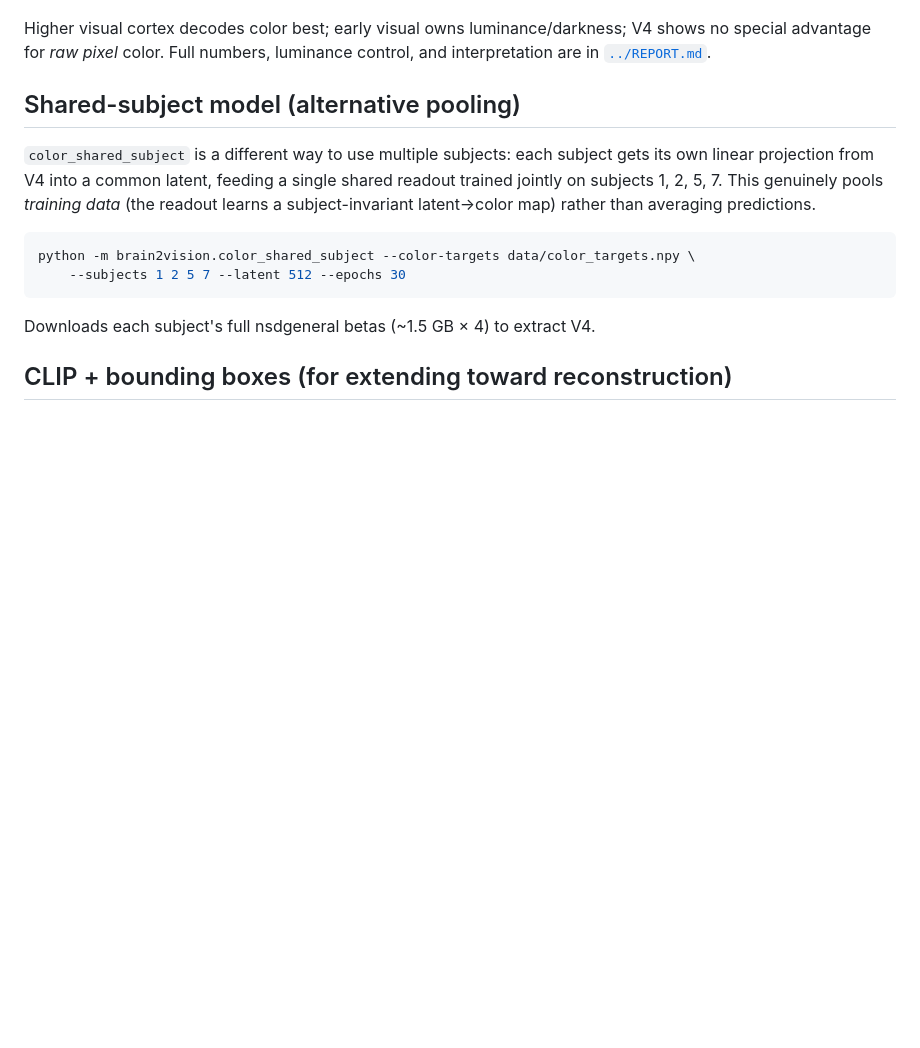
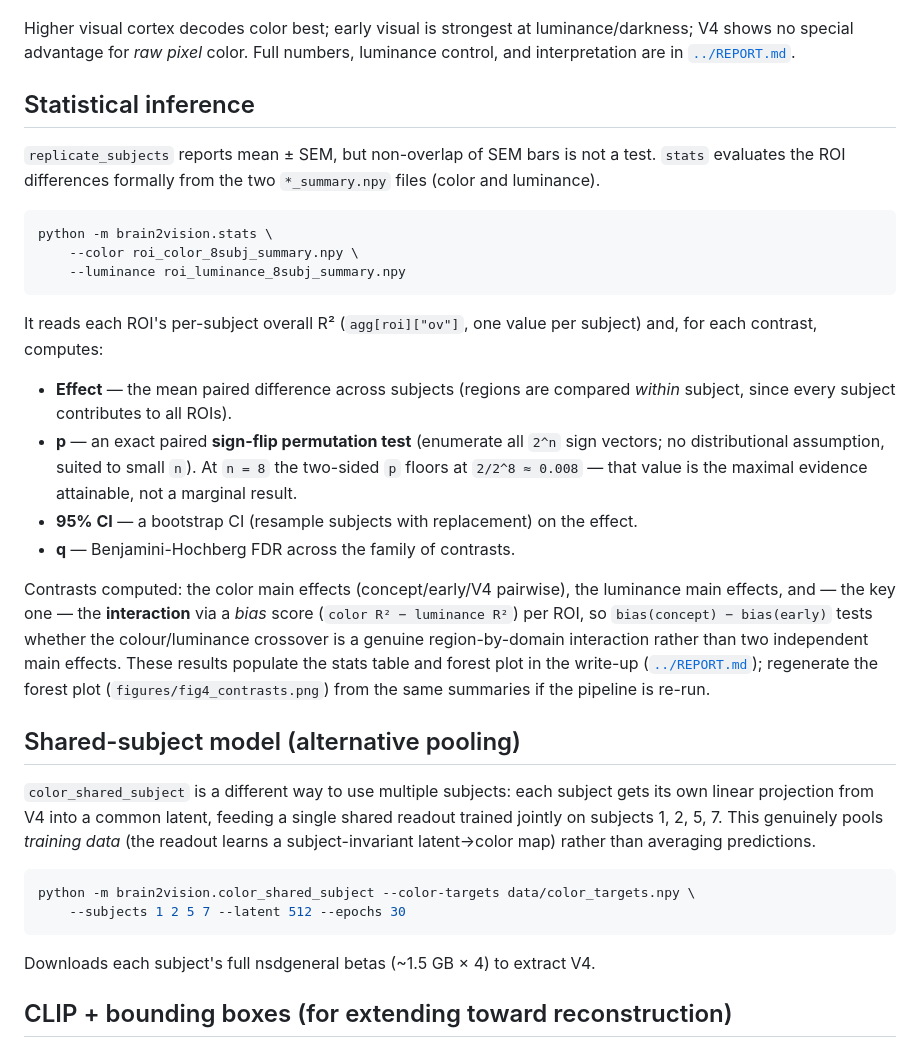
Before and after one commit to linduine/brain2vision-nsd-color, a Markdown page: docs/methods.md, the part around the change. Drawn GitHub-style; blank space fills up the shorter version.

Commit message:
Document statistical inference in methods; formalize stats prose

````diff
--- a/docs/methods.md
+++ b/docs/methods.md
@@ -233,9 +233,42 @@ The clean, replicated finding (all 8 subjects, matched to 397 voxels):
 
 ![color decoding by ROI](../figures/fig1_color_by_roi.png)
 
-Higher visual cortex decodes color best; early visual owns luminance/darkness;
-V4 shows no special advantage for *raw pixel* color. Full numbers, luminance
-control, and interpretation are in [`../REPORT.md`](../REPORT.md).
+Higher visual cortex decodes color best; early visual is strongest at
+luminance/darkness; V4 shows no special advantage for *raw pixel* color. Full
+numbers, luminance control, and interpretation are in [`../REPORT.md`](../REPORT.md).
+
+## Statistical inference
+
+`replicate_subjects` reports mean ± SEM, but non-overlap of SEM bars is not a
+test. `stats` evaluates the ROI differences formally from the two
+`*_summary.npy` files (color and luminance).
+
+```bash
+python -m brain2vision.stats \
+    --color roi_color_8subj_summary.npy \
+    --luminance roi_luminance_8subj_summary.npy
+```
+
+It reads each ROI's per-subject overall R² (`agg[roi]["ov"]`, one value per
+subject) and, for each contrast, computes:
+
+- **Effect** — the mean paired difference across subjects (regions are compared
+  *within* subject, since every subject contributes to all ROIs).
+- **p** — an exact paired **sign-flip permutation test** (enumerate all `2^n`
+  sign vectors; no distributional assumption, suited to small `n`). At `n = 8`
+  the two-sided `p` floors at `2/2^8 ≈ 0.008` — that value is the maximal evidence
+  attainable, not a marginal result.
+- **95% CI** — a bootstrap CI (resample subjects with replacement) on the effect.
+- **q** — Benjamini-Hochberg FDR across the family of contrasts.
+
+Contrasts computed: the color main effects (concept/early/V4 pairwise), the
+luminance main effects, and — the key one — the **interaction** via a *bias*
+score (`color R² − luminance R²`) per ROI, so `bias(concept) − bias(early)` tests
+whether the colour/luminance crossover is a genuine region-by-domain interaction
+rather than two independent main effects. These results populate the stats table
+and forest plot in the write-up ([`../REPORT.md`](../REPORT.md)); regenerate the
+forest plot (`figures/fig4_contrasts.png`) from the same summaries if the pipeline
+is re-run.
 
 ## Shared-subject model (alternative pooling)
 
````
